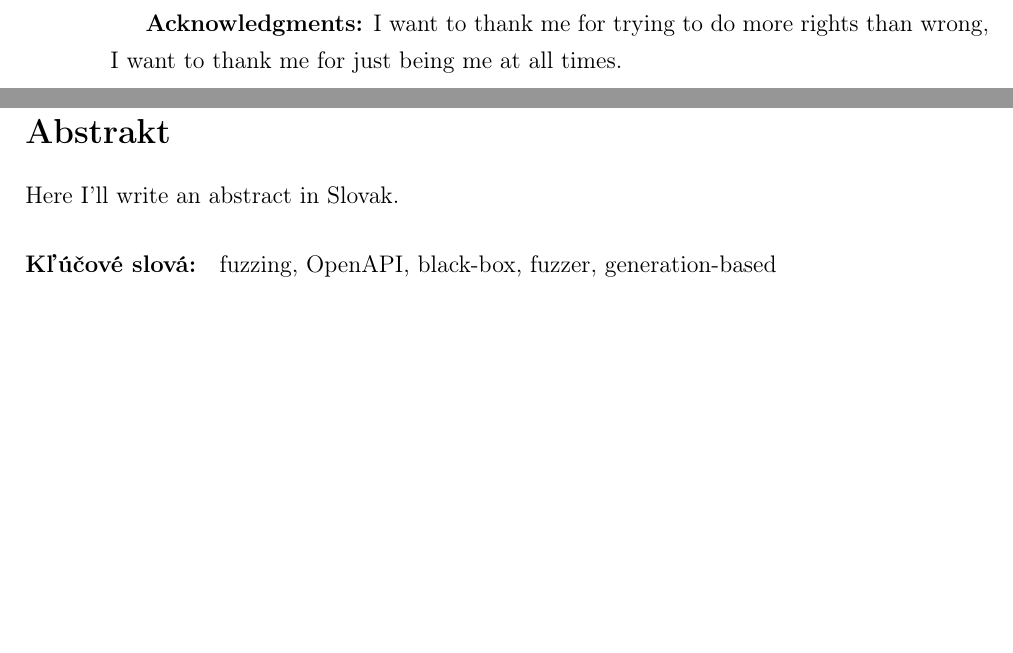
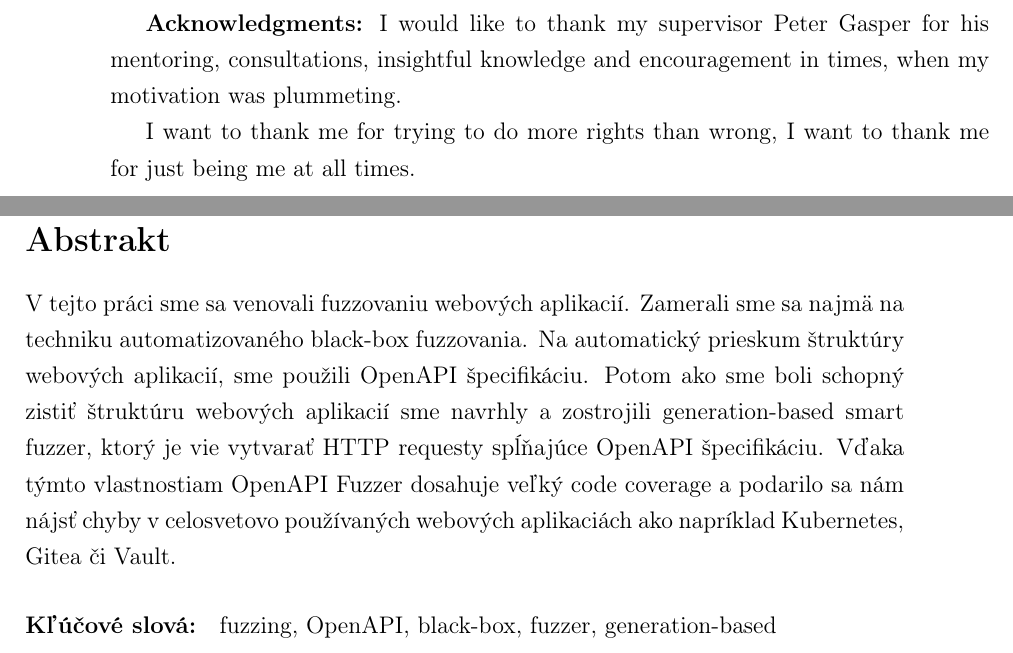
Before and after one commit to matusf/bachelor-thesis, a LaTeX thesis (main.tex): two parts of pages 7 and 8 of 56, joined at a grey line, cut at the place of the change, the shorter picture padded with empty space. Compiled offline with pdfLaTeX.

Commit message:
Add abstract in slovak and acknowledgments

```diff
--- a/main.tex
+++ b/main.tex
@@ -128,8 +128,9 @@ Supervisor: & \mfskolitel \\
 ~
 
 \vfill
-{\bf Acknowledgments:} I want to thank me for trying to do more rights than
-wrong, I want to thank me for just being me at all times.
+{\bf Acknowledgments:} I would like to thank my supervisor Peter Gasper for his mentoring, consultations, insightful knowledge and encouragement in times, when my motivation was plummeting.
+
+I want to thank me for trying to do more rights than wrong, I want to thank me for just being me at all times.
 
 % --- Koniec poďakovania
 
@@ -139,7 +140,8 @@ wrong, I want to thank me for just being me at all times.
 \newpage
 \section*{Abstrakt}
 
-Here I'll write an abstract in Slovak.
+V tejto práci sme sa venovali fuzzovaniu webových aplikacií. Zamerali sme sa najmä na techniku automatizovaného black-box fuzzovania. Na automatický prieskum štruktúry webových aplikacií, sme použili OpenAPI špecifikáciu. Potom ako sme boli schopný zistiť štruktúru webových aplikacií sme navrhly a zostrojili generation-based smart fuzzer, ktorý je vie vytvarať HTTP requesty spĺňajúce OpenAPI špecifikáciu. Vďaka týmto vlastnostiam OpenAPI Fuzzer dosahuje veľký code coverage a podarilo sa nám nájsť chyby v celosvetovo používaných webových aplikaciách ako napríklad Kubernetes, Gitea či Vault.
+
 
 \paragraph*{Kľúčové slová:} fuzzing, OpenAPI, black-box, fuzzer, generation-based
 % --- Koniec Abstrakt - Slovensky
```
